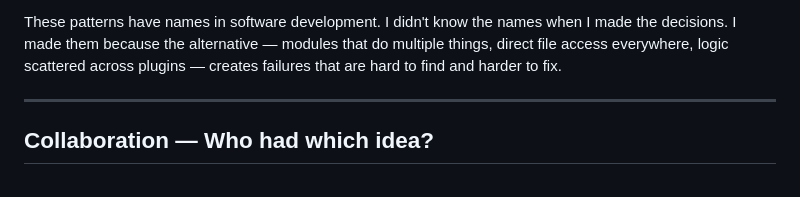
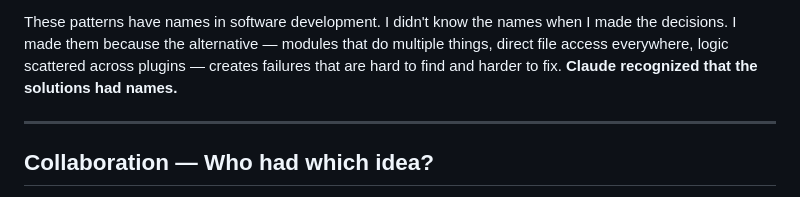
Before and after one commit to Wewoc/Garmin_Local_Archive, a Markdown page: docs/MINDSET.md, the part around the change. Drawn GitHub-style.

```diff
--- a/docs/MINDSET.md
+++ b/docs/MINDSET.md
@@ -86,7 +86,7 @@ These patterns have names in software development. I didn't know the
 names when I made the decisions. I made them because the alternative
 — modules that do multiple things, direct file access everywhere,
 logic scattered across plugins — creates failures that are hard to
-find and harder to fix.
+find and harder to fix. **Claude recognized that the solutions had names.**
 
 ---
 
```
